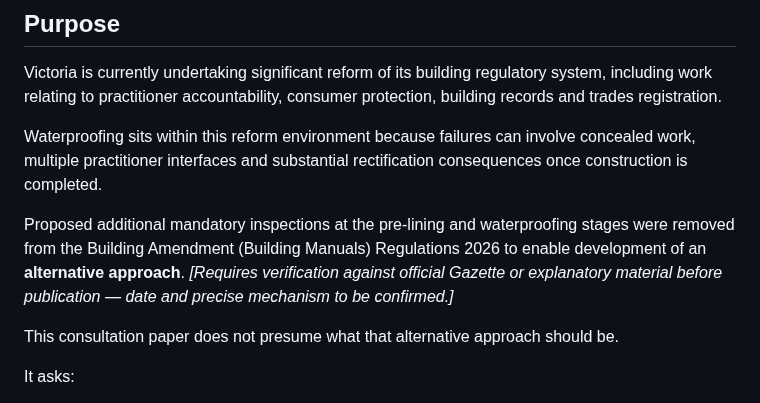
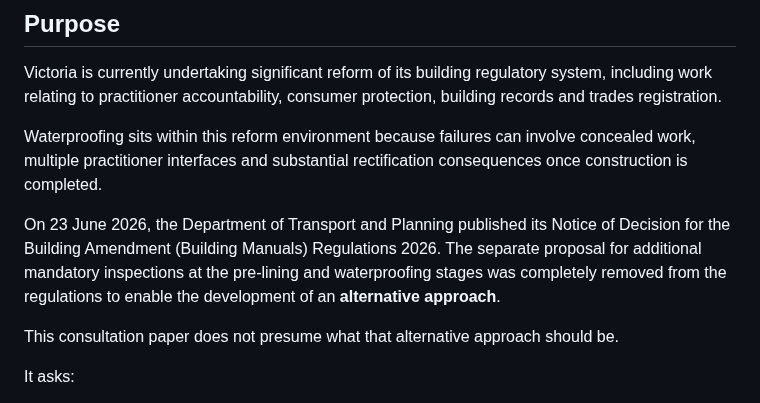
Before and after one commit to dantuffy3-cmyk/carpenters-for-housing-reform, a Markdown page: institute/waterproofing/victorian-waterproofing-assurance-consultation-paper-v0.1.md, the part around the change. Drawn GitHub-style.

Commit message:
Update DTP statement with verified Notice of Decision reference (23 June 2026)
Co-authored-by: dantuffy3-cmyk <265672572+dantuffy3-cmyk@users.noreply.github.com>

```diff
--- a/institute/waterproofing/victorian-waterproofing-assurance-consultation-paper-v0.1.md
+++ b/institute/waterproofing/victorian-waterproofing-assurance-consultation-paper-v0.1.md
@@ -13,7 +13,7 @@ Victoria is currently undertaking significant reform of its building regulatory
 
 Waterproofing sits within this reform environment because failures can involve concealed work, multiple practitioner interfaces and substantial rectification consequences once construction is completed.
 
-Proposed additional mandatory inspections at the pre-lining and waterproofing stages were removed from the Building Amendment (Building Manuals) Regulations 2026 to enable development of an **alternative approach**. *[Requires verification against official Gazette or explanatory material before publication — date and precise mechanism to be confirmed.]*
+On 23 June 2026, the Department of Transport and Planning published its Notice of Decision for the Building Amendment (Building Manuals) Regulations 2026. The separate proposal for additional mandatory inspections at the pre-lining and waterproofing stages was completely removed from the regulations to enable the development of an **alternative approach**.
 
 This consultation paper does not presume what that alternative approach should be.
 
```
